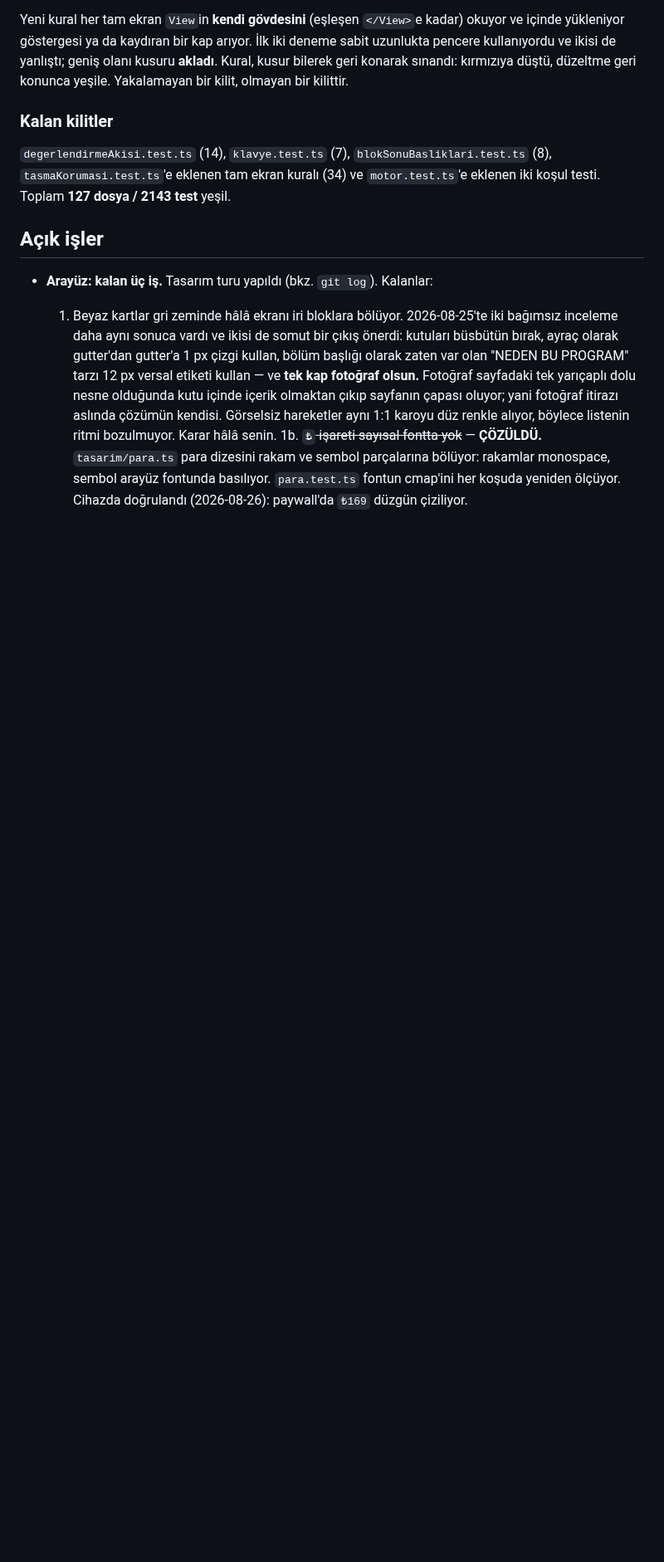
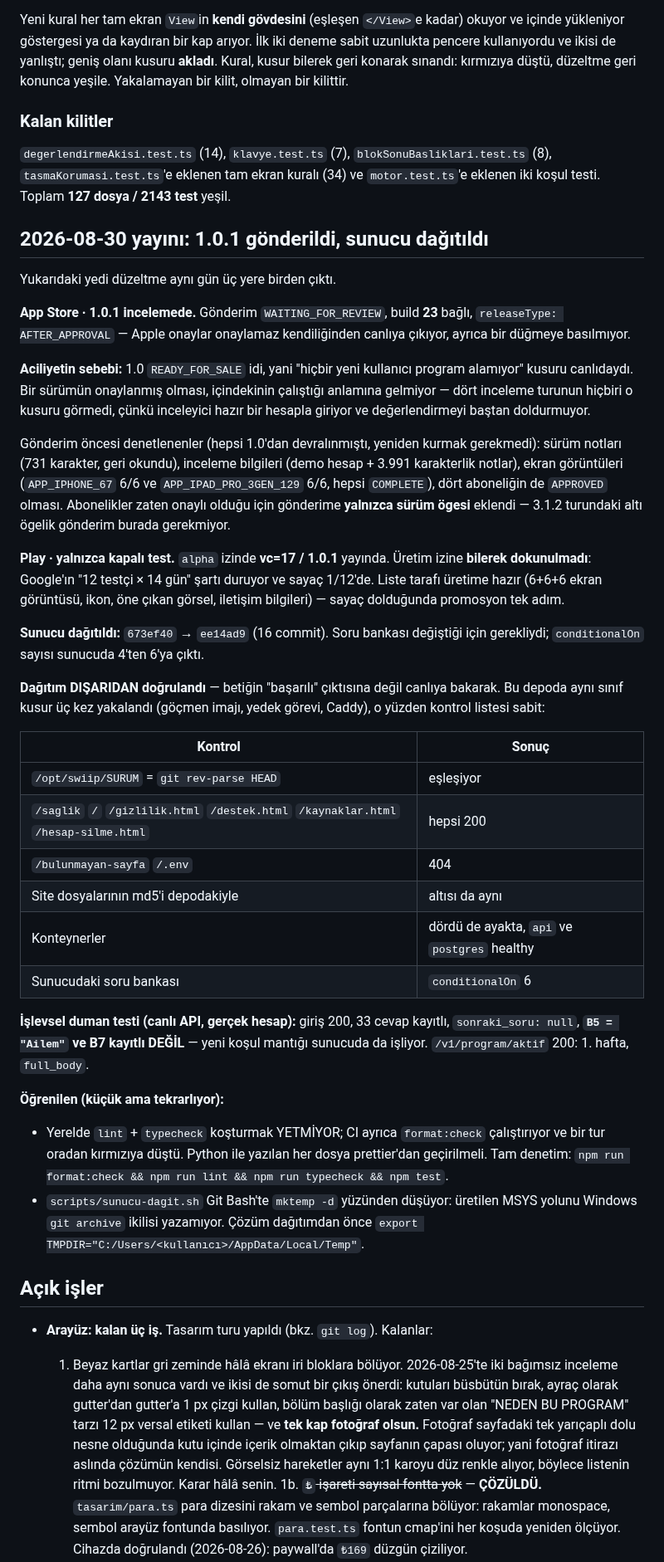
Before and after one commit to Ruzzyferr/Swiip, a Markdown page: CLAUDE.md, the part around one of its changes. Shown at 83% size. Rendered like a GitHub page; blank space fills up the shorter version.

Commit message:
1.0.1 gonderildi ve sunucu dagitildi: yayin notu
App Store: 1.0.1 + build 23 WAITING_FOR_REVIEW, AFTER_APPROVAL. Aciliyet 1.0'in
READY_FOR_SALE olmasindan geliyordu — 'yeni kullanici program alamiyor' kusuru
canlidaydi.

Play: alpha izinde vc=17 / 1.0.1 yayinda. Uretim izine bilerek dokunulmadi
(12 testci x 14 gun sarti, sayac 1/12).

Sunucu: 673ef40 -> ee14ad9. Dagitim disaridan dogrulandi (SURUM eslesmesi, HTTP
kodlari, site md5'leri, konteynerler, sunucudaki soru bankasi) ve canli API ile
islevsel duman testi yapildi: B5='Ailem' iken B7 kayitli degil.

Co-Authored-By: Claude Opus 5 (1M context) <noreply@anthropic.com>
Claude-Session: https://claude.ai/code/session_016MfLJWVMC6sWJdtq4k4d5E

```diff
--- a/CLAUDE.md
+++ b/CLAUDE.md
@@ -346,6 +346,60 @@ konunca yeşile. Yakalamayan bir kilit, olmayan bir kilittir.
 (8), `tasmaKorumasi.test.ts`'e eklenen tam ekran kuralı (34) ve `motor.test.ts`'e
 eklenen iki koşul testi. Toplam **127 dosya / 2143 test** yeşil.
 
+## 2026-08-30 yayını: 1.0.1 gönderildi, sunucu dağıtıldı
+
+Yukarıdaki yedi düzeltme aynı gün üç yere birden çıktı.
+
+**App Store · 1.0.1 incelemede.** Gönderim `WAITING_FOR_REVIEW`, build **23** bağlı,
+`releaseType: AFTER_APPROVAL` — Apple onaylar onaylamaz kendiliğinden canlıya çıkıyor,
+ayrıca bir düğmeye basılmıyor.
+
+**Aciliyetin sebebi:** 1.0 `READY_FOR_SALE` idi, yani "hiçbir yeni kullanıcı program
+alamıyor" kusuru canlıdaydı. Bir sürümün onaylanmış olması, içindekinin çalıştığı
+anlamına gelmiyor — dört inceleme turunun hiçbiri o kusuru görmedi, çünkü inceleyici
+hazır bir hesapla giriyor ve değerlendirmeyi baştan doldurmuyor.
+
+Gönderim öncesi denetlenenler (hepsi 1.0'dan devralınmıştı, yeniden kurmak gerekmedi):
+sürüm notları (731 karakter, geri okundu), inceleme bilgileri (demo hesap + 3.991
+karakterlik notlar), ekran görüntüleri (`APP_IPHONE_67` 6/6 ve
+`APP_IPAD_PRO_3GEN_129` 6/6, hepsi `COMPLETE`), dört aboneliğin de `APPROVED` olması.
+Abonelikler zaten onaylı olduğu için gönderime **yalnızca sürüm ögesi** eklendi —
+3.1.2 turundaki altı ögelik gönderim burada gerekmiyor.
+
+**Play · yalnızca kapalı test.** `alpha` izinde **vc=17 / 1.0.1** yayında. Üretim izine
+**bilerek dokunulmadı**: Google'ın "12 testçi × 14 gün" şartı duruyor ve sayaç 1/12'de.
+Liste tarafı üretime hazır (6+6+6 ekran görüntüsü, ikon, öne çıkan görsel, iletişim
+bilgileri) — sayaç dolduğunda promosyon tek adım.
+
+**Sunucu dağıtıldı:** `673ef40` → `ee14ad9` (16 commit). Soru bankası değiştiği için
+gerekliydi; `conditionalOn` sayısı sunucuda 4'ten 6'ya çıktı.
+
+**Dağıtım DIŞARIDAN doğrulandı** — betiğin "başarılı" çıktısına değil canlıya bakarak.
+Bu depoda aynı sınıf kusur üç kez yakalandı (göçmen imajı, yedek görevi, Caddy), o
+yüzden kontrol listesi sabit:
+
+| Kontrol | Sonuç |
+|---|---|
+| `/opt/swiip/SURUM` = `git rev-parse HEAD` | eşleşiyor |
+| `/saglik` `/` `/gizlilik.html` `/destek.html` `/kaynaklar.html` `/hesap-silme.html` | hepsi 200 |
+| `/bulunmayan-sayfa` `/.env` | 404 |
+| Site dosyalarının md5'i depodakiyle | altısı da aynı |
+| Konteynerler | dördü de ayakta, `api` ve `postgres` healthy |
+| Sunucudaki soru bankası | `conditionalOn` 6 |
+
+**İşlevsel duman testi (canlı API, gerçek hesap):** giriş 200, 33 cevap kayıtlı,
+`sonraki_soru: null`, **`B5 = "Ailem"` ve B7 kayıtlı DEĞİL** — yeni koşul mantığı
+sunucuda da işliyor. `/v1/program/aktif` 200: 1. hafta, `full_body`.
+
+**Öğrenilen (küçük ama tekrarlıyor):**
+
+- Yerelde `lint` + `typecheck` koşturmak YETMİYOR; CI ayrıca `format:check` çalıştırıyor
+  ve bir tur oradan kırmızıya düştü. Python ile yazılan her dosya prettier'dan
+  geçirilmeli. Tam denetim: `npm run format:check && npm run lint && npm run typecheck && npm test`.
+- `scripts/sunucu-dagit.sh` Git Bash'te `mktemp -d` yüzünden düşüyor: üretilen MSYS
+  yolunu Windows `git archive` ikilisi yazamıyor. Çözüm dağıtımdan önce
+  `export TMPDIR="C:/Users/<kullanıcı>/AppData/Local/Temp"`.
+
 ## Açık işler
 
 - **Arayüz: kalan üç iş.** Tasarım turu yapıldı (bkz. `git log`). Kalanlar:
```
Also changed, not shown: other parts of CLAUDE.md (+3 -1 lines).
